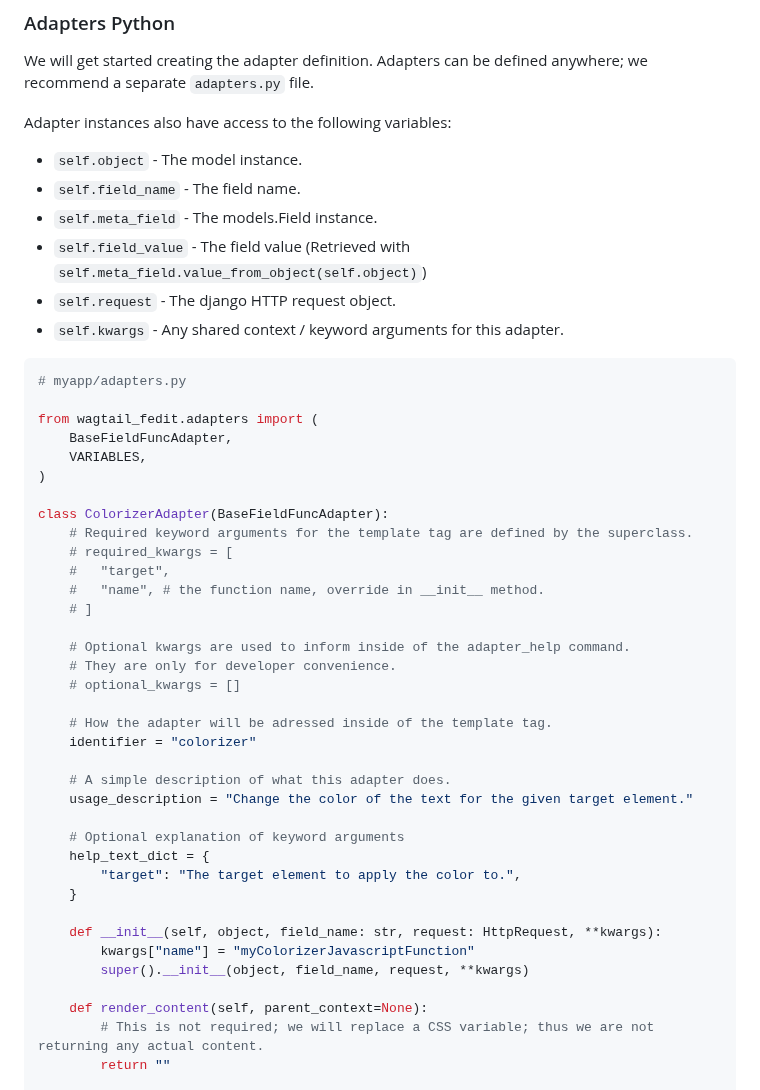
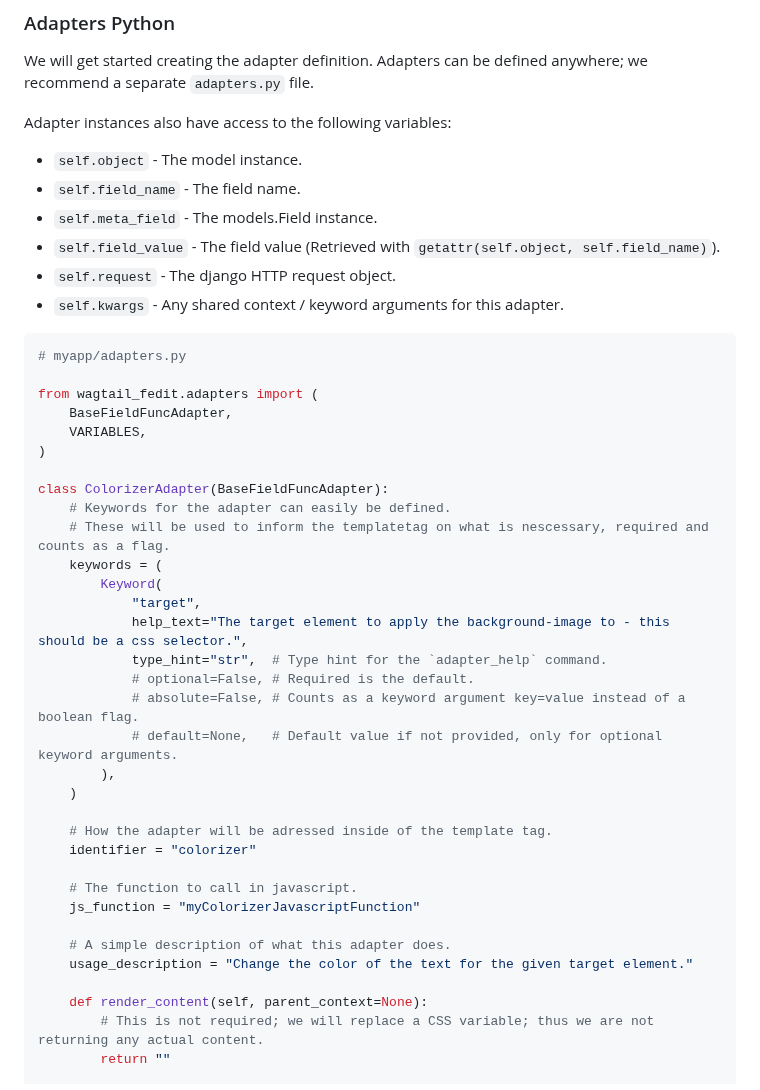
Before and after one commit to Nigel2392/wagtail_fedit, a Markdown page: README.md, the part around the change. Drawn GitHub-style.

Commit message:
Update README for new keywords

```diff
--- a/README.md
+++ b/README.md
@@ -278,7 +278,7 @@ Adapter instances also have access to the following variables:
 * `self.object` - The model instance.
 * `self.field_name` - The field name.
 * `self.meta_field` - The models.Field instance.
-* `self.field_value` - The field value (Retrieved with `self.meta_field.value_from_object(self.object)`)
+* `self.field_value` - The field value (Retrieved with `getattr(self.object, self.field_name)`).
 * `self.request` - The django HTTP request object.
 * `self.kwargs` - Any shared context / keyword arguments for this adapter.
 
@@ -291,30 +291,27 @@ from wagtail_fedit.adapters import (
 )
 
 class ColorizerAdapter(BaseFieldFuncAdapter):
-    # Required keyword arguments for the template tag are defined by the superclass.
-    # required_kwargs = [
-    #   "target",
-    #   "name", # the function name, override in __init__ method.
-    # ]
-
-    # Optional kwargs are used to inform inside of the adapter_help command.
-    # They are only for developer convenience.
-    # optional_kwargs = []
+    # Keywords for the adapter can easily be defined.
+    # These will be used to inform the templatetag on what is nescessary, required and counts as a flag.
+    keywords = (
+        Keyword(
+            "target",
+            help_text="The target element to apply the background-image to - this should be a css selector.",
+            type_hint="str",  # Type hint for the `adapter_help` command.
+            # optional=False, # Required is the default.
+            # absolute=False, # Counts as a keyword argument key=value instead of a boolean flag.
+            # default=None,   # Default value if not provided, only for optional keyword arguments.
+        ),
+    )
 
     # How the adapter will be adressed inside of the template tag.
     identifier = "colorizer"
 
+    # The function to call in javascript.
+    js_function = "myColorizerJavascriptFunction"
+
     # A simple description of what this adapter does.
     usage_description = "Change the color of the text for the given target element."
-
-    # Optional explanation of keyword arguments
-    help_text_dict = {
-        "target": "The target element to apply the color to.",
-    }
-
-    def __init__(self, object, field_name: str, request: HttpRequest, **kwargs):
-        kwargs["name"] = "myColorizerJavascriptFunction"
-        super().__init__(object, field_name, request, **kwargs)
 
     def render_content(self, parent_context=None):
         # This is not required; we will replace a CSS variable; thus we are not returning any actual content.
```
